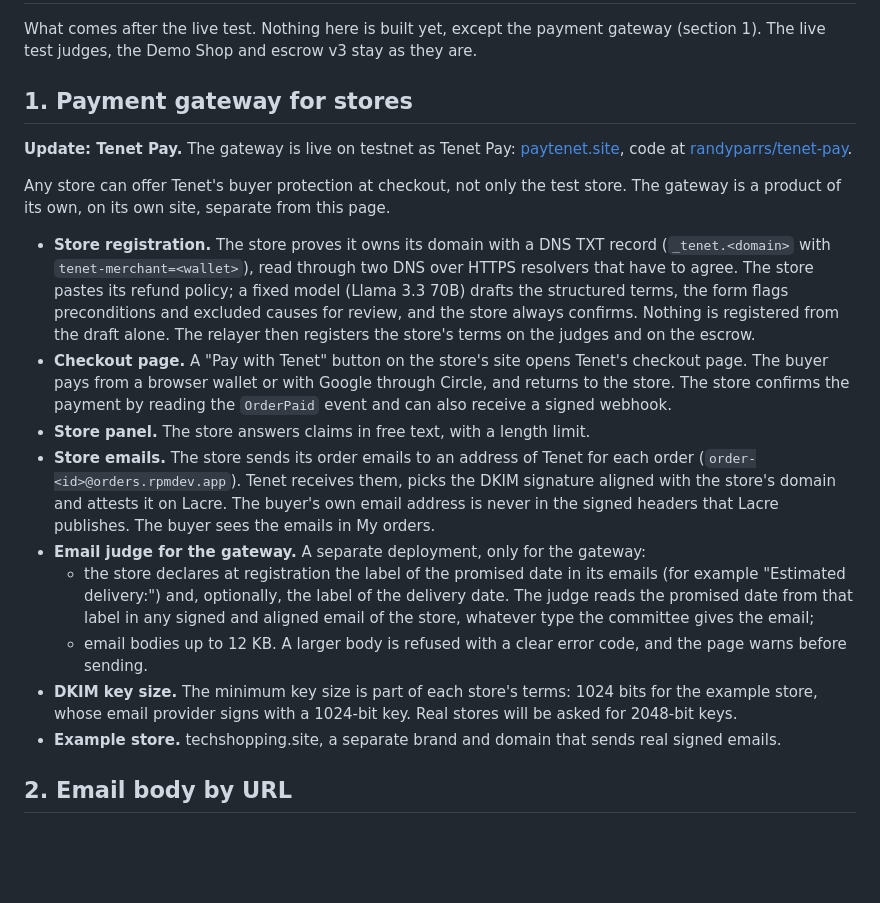
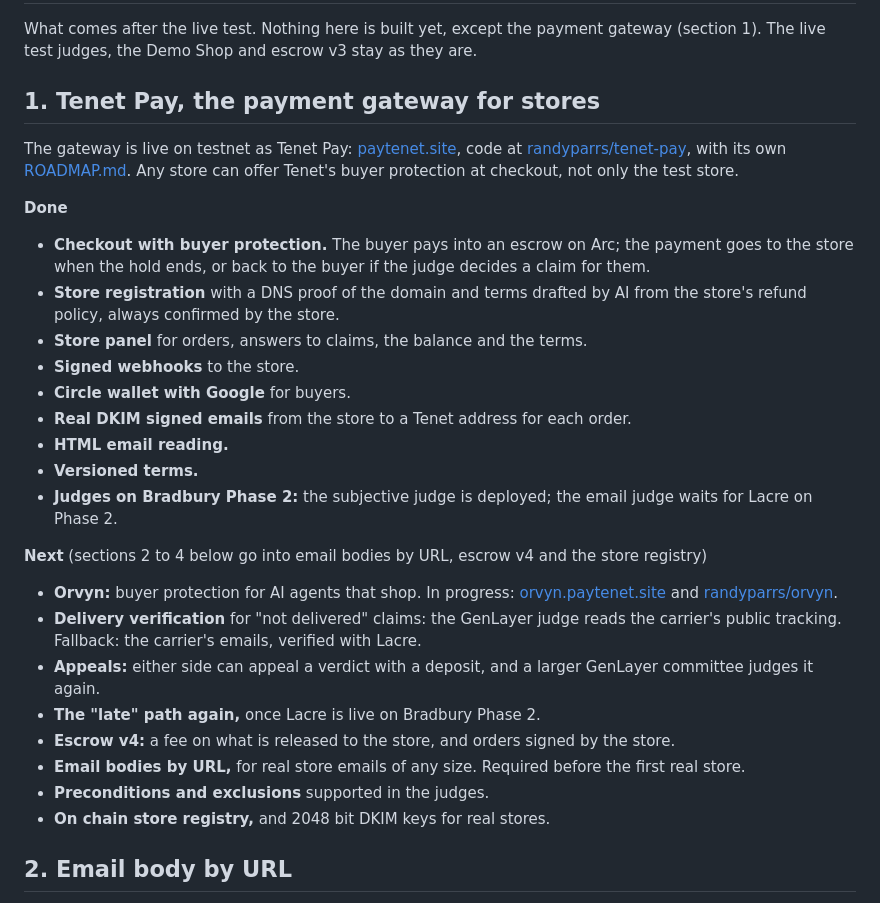
Before and after one commit to randyparrs/Tenet, a Markdown page: ROADMAP.md, the part around the change. Drawn GitHub-style; blank space fills up the shorter version.

Commit message:
ROADMAP.md: section 1 is Tenet Pay's done and next, the same as its own roadmap

```diff
--- a/ROADMAP.md
+++ b/ROADMAP.md
@@ -3,38 +3,39 @@
 What comes after the live test. Nothing here is built yet, except the payment gateway (section 1). The live
 test judges, the Demo Shop and escrow v3 stay as they are.
 
-## 1. Payment gateway for stores
+## 1. Tenet Pay, the payment gateway for stores
 
-**Update: Tenet Pay.** The gateway is live on testnet as Tenet Pay: [paytenet.site](https://paytenet.site), code at
-[randyparrs/tenet-pay](https://github.com/randyparrs/tenet-pay).
+The gateway is live on testnet as Tenet Pay: [paytenet.site](https://paytenet.site), code at
+[randyparrs/tenet-pay](https://github.com/randyparrs/tenet-pay), with its own
+[ROADMAP.md](https://github.com/randyparrs/tenet-pay/blob/main/ROADMAP.md). Any store can offer Tenet's buyer protection at
+checkout, not only the test store.
 
-Any store can offer Tenet's buyer protection at checkout, not only the test store. The gateway is a product
-of its own, on its own site, separate from this page.
+**Done**
 
-- **Store registration.** The store proves it owns its domain with a DNS TXT record
-  (`_tenet.<domain>` with `tenet-merchant=<wallet>`), read through two DNS over HTTPS resolvers that have
-  to agree. The store pastes its refund policy; a fixed model (Llama 3.3 70B) drafts the structured
-  terms, the form flags preconditions and excluded causes for review, and the store always confirms.
-  Nothing is registered from the draft alone. The relayer then registers the store's terms on the judges
-  and on the escrow.
-- **Checkout page.** A "Pay with Tenet" button on the store's site opens Tenet's checkout page. The buyer
-  pays from a browser wallet or with Google through Circle, and returns to the store. The store confirms
-  the payment by reading the `OrderPaid` event and can also receive a signed webhook.
-- **Store panel.** The store answers claims in free text, with a length limit.
-- **Store emails.** The store sends its order emails to an address of Tenet for each order
-  (`order-<id>@orders.rpmdev.app`). Tenet receives them, picks the DKIM signature aligned with the store's
-  domain and attests it on Lacre. The buyer's own email address is never in the signed headers that Lacre
-  publishes. The buyer sees the emails in My orders.
-- **Email judge for the gateway.** A separate deployment, only for the gateway:
-  - the store declares at registration the label of the promised date in its emails (for example
-    "Estimated delivery:") and, optionally, the label of the delivery date. The judge reads the promised
-    date from that label in any signed and aligned email of the store, whatever type the committee gives
-    the email;
-  - email bodies up to 12 KB. A larger body is refused with a clear error code, and the page warns before
-    sending.
-- **DKIM key size.** The minimum key size is part of each store's terms: 1024 bits for the example store,
-  whose email provider signs with a 1024-bit key. Real stores will be asked for 2048-bit keys.
-- **Example store.** techshopping.site, a separate brand and domain that sends real signed emails.
+- **Checkout with buyer protection.** The buyer pays into an escrow on Arc; the payment goes to the store when the hold ends, or
+  back to the buyer if the judge decides a claim for them.
+- **Store registration** with a DNS proof of the domain and terms drafted by AI from the store's refund policy, always confirmed by
+  the store.
+- **Store panel** for orders, answers to claims, the balance and the terms.
+- **Signed webhooks** to the store.
+- **Circle wallet with Google** for buyers.
+- **Real DKIM signed emails** from the store to a Tenet address for each order.
+- **HTML email reading.**
+- **Versioned terms.**
+- **Judges on Bradbury Phase 2:** the subjective judge is deployed; the email judge waits for Lacre on Phase 2.
+
+**Next** (sections 2 to 4 below go into email bodies by URL, escrow v4 and the store registry)
+
+- **Orvyn:** buyer protection for AI agents that shop. In progress: [orvyn.paytenet.site](https://orvyn.paytenet.site) and
+  [randyparrs/orvyn](https://github.com/randyparrs/orvyn).
+- **Delivery verification** for "not delivered" claims: the GenLayer judge reads the carrier's public tracking. Fallback: the
+  carrier's emails, verified with Lacre.
+- **Appeals:** either side can appeal a verdict with a deposit, and a larger GenLayer committee judges it again.
+- **The "late" path again,** once Lacre is live on Bradbury Phase 2.
+- **Escrow v4:** a fee on what is released to the store, and orders signed by the store.
+- **Email bodies by URL,** for real store emails of any size. Required before the first real store.
+- **Preconditions and exclusions** supported in the judges.
+- **On chain store registry,** and 2048 bit DKIM keys for real stores.
 
 ## 2. Email body by URL
 
```
